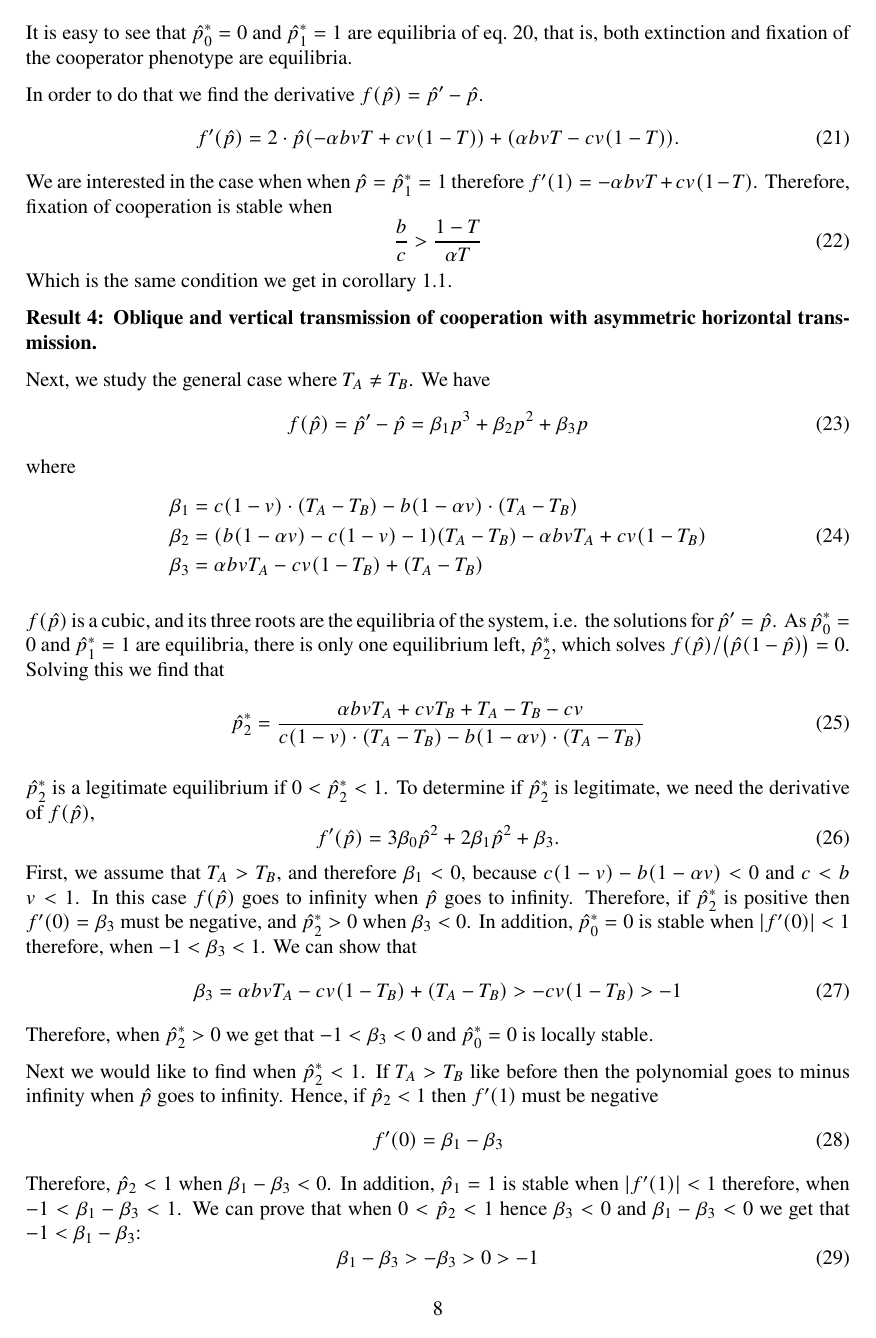
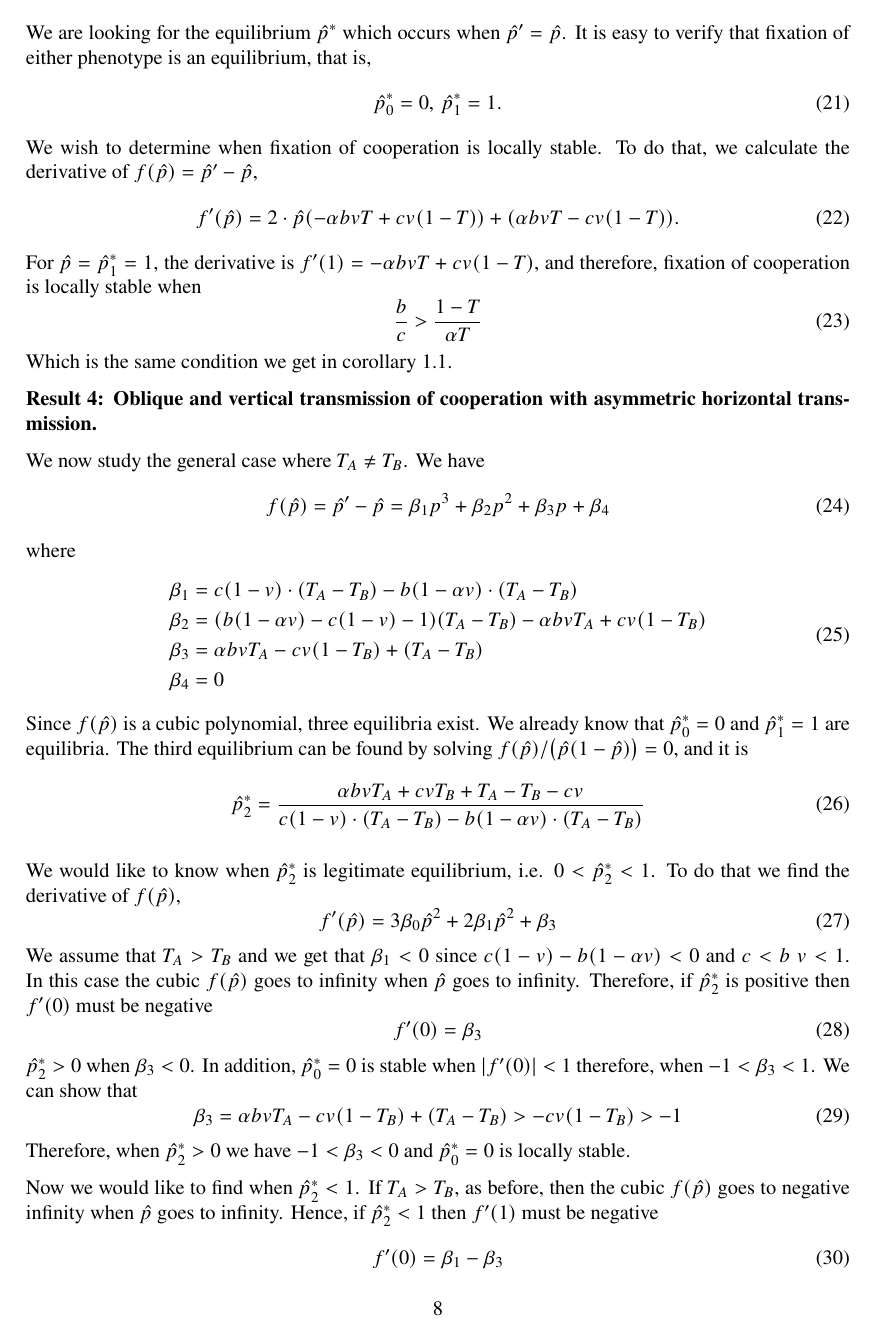
Before and after one commit to yoavram-lab/CulturalCooperation, a LaTeX document (ms/main.tex): page 8 of 11. Compiled offline with pdfLaTeX.

Commit message:
reverted the last part and revised it from scratch

```diff
--- a/ms/main.tex
+++ b/ms/main.tex
@@ -411,14 +411,18 @@ Assuming equal horizontal transmission, i.e. $T_A = T_B = T$, and following the
+  \hat{p}' - \hat{p} =  \hat{p} ^2(-\alpha bvT + cv(1-T)) + \hat{p} (\alpha bvT -cv(1-T))
 \end{equation}
 
-It is easy to see that $\hat{p}^*_0 =  0$ and $\hat{p}^*_1 = 1$ are equilibria of eq.~\ref{eq:equal_horizontal_transmission}, that is, both extinction and fixation of the cooperator phenotype are equilibria.
-
-%TODO fix the following, you forgot wbar in eq:equal_horizontal_transmission
-In order to do that we find the derivative  $f(\hat{p}) = \hat{p}'-\hat{p}$.
+We are looking for the equilibrium $\hat{p}^*$ which occurs when $\hat{p}' = \hat{p}$.
+It is easy to verify that fixation of either phenotype is an equilibrium, that is,
+\begin{equation} \label{eq:result2.1}
+  \hat{p}^*_0 =  0, \, \hat{p}^*_1 = 1 .
+\end{equation}
+We wish to determine when fixation of cooperation is locally stable. % state the general condition on the derivative that implies local stability
+To do that, we calculate the derivative of $f(\hat{p}) = \hat{p}'-\hat{p}$,
 \begin{equation} \label{eq:derivative_of_phattag-phat}
  f'(\hat{p}) = 2\cdot\hat{p} (-\alpha bvT + cv(1-T)) + (\alpha bvT -cv(1-T)).
 \end{equation}
-We are interested in the case when when $\hat{p} = \hat{p}^*_1=1$ therefore
-$f'(1) = -\alpha bvT + cv(1-T)$. Therefore, fixation of cooperation is stable when
+For $\hat{p} = \hat{p}^*_1=1$, the derivative is
+$f'(1) = -\alpha bvT + cv(1-T)$, and therefore, fixation of cooperation is locally stable when
 \begin{equation} \label{eq:oblique_and_vertic_result2}
   \frac{b}{c}>\frac{1-T}{\alpha T}
 \end{equation}
@@ -426,48 +430,48 @@ Which is the same condition we get in corollary 1.1.
 
 \textbf{Result 4: Oblique and vertical transmission of cooperation with asymmetric horizontal transmission.}
 
-Next, we study the general case where $T_A \neq T_B$. We have
-%TODO check again, I think you forgot wbar here, too
-\begin{equation} \label{eq:general_case_polynomial}
-  f(\hat{p}) = \hat{p}'-\hat{p} = \beta_1 p^3 + \beta_2 p^2 + \beta_3 p
+We now study the general case where $T_A \neq T_B$. We have
+\begin{equation} \label{eq:general_case_polynomial}% check, because I think wbar is missing
+  f(\hat{p}) = \hat{p}'-\hat{p} = \beta_1p^3 + \beta_2 p^2 + \beta_3p + \beta_4
 \end{equation}
 where
 \begin{equation} \label{eq:polynomial_coefficients}
 \begin{split}
   & \beta_1 = c(1-v)\cdot(T_A-T_B) -b (1-\alpha v) \cdot(T_A-T_B) \\
   & \beta_2 = (b(1-\alpha v)-c(1-v)-1)(T_A-T_B)-\alpha bv T_A + cv(1-T_B) \\
-  & \beta_3 = \alpha bvT_A - cv(1-T_B) + (T_A-T_B)
+  & \beta_3 = \alpha bvT_A - cv(1-T_B) + (T_A-T_B) \\
+  & \beta_4 = 0
 \end{split}
 \end{equation}
-
-$f(\hat{p})$ is a cubic, and its three roots are the equilibria of the system, i.e. the solutions for $\hat{p}'=\hat{p}$.
-As $\hat{p}^*_0 = 0 $ and $\hat{p}^*_1 = 1$ are equilibria, there is only one equilibrium left, $\hat{p}^*_2$, which solves $f(\hat{p})/\big(\hat{p}(1-\hat{p})\big)=0$. Solving this we find that
+Since $f(\hat{p})$ is a cubic polynomial, three equilibria exist.
+We already know that $\hat{p}^*_0 = 0 $ and $\hat{p}^*_1 = 1$ are equilibria.
+The third equilibrium can be found by solving $f(\hat{p})/\big(\hat{p}(1-\hat{p})\big)=0$, and it is
 \begin{equation} \label{eq:oblique_and_vertic_result}
   \hat{p}^*_2 =  \frac{\alpha bvT_A + cvT_B + T_A-T_B-cv}{c(1-v)\cdot(T_A-T_B) -b (1-\alpha v) \cdot(T_A-T_B)}
 \end{equation}
 
-$\hat{p}^*_2$ is a legitimate equilibrium if $0<\hat{p}^*_2<1$.
-To determine if $\hat{p}^*_2$ is legitimate, we need the derivative of $f(\hat{p})$,\begin{equation} \label{eq:derivative_of_phattag-phat2}
-  f'(\hat{p}) = 3\beta_0 \hat{p}^2 + 2\beta_1\hat{p}^2 + \beta_3.
+We would like to know when $\hat{p}^*_2$ is legitimate equilibrium, i.e. $0<\hat{p}^*_2<1$.
+To do that we find the derivative  of $f(\hat{p})$,
+\begin{equation} \label{eq:derivative_of_phattag-phat2}
+  f'(\hat{p}) = 3\beta_0 \hat{p}^2 + 2\beta_1\hat{p}^2 + \beta_3
  \end{equation}
-First, we assume that $T_A>T_B$, and therefore $\beta_1<0$, because $c(1-v)-b(1-\alpha v)<0$ and $c<b$ $v<1$. % why?
-In this case $f(\hat{p})$ goes to infinity when $\hat{p}$ goes to infinity.
-Therefore, if $\hat{p}^*_2$ is positive then $f'(0)= \beta_3$ must be negative, and
-% TODO remove
-%\begin{equation} \label{eq:derivative_of_phattag-phat_p=0}
-%  f'(0) = \beta_3
-% \end{equation}
-$\hat{p}_2^*>0$ when $\beta_3<0$. In addition, $\hat{p}^*_0=0$ is stable when $|f'(0)|<1$ therefore, when $-1<\beta_3<1$. We can show that
+We assume that $T_A>T_B$ and we get that $\beta_1<0$ since $c(1-v)-b(1-\alpha v)<0$ and $c<b$ $v<1$. % why?
+In this case the cubic $f(\hat{p})$ goes to infinity when $\hat{p}$ goes to infinity.
+Therefore, if $\hat{p}^*_2$ is positive then $f'(0)$ must be negative % are you sure? I think it must be positive, because i think that the two extremes of a cubic must go in opposite directions
+\begin{equation} \label{eq:derivative_of_phattag-phat_p=0}
+  f'(0) = \beta_3
+ \end{equation}
+$\hat{p}^*_2>0$ when $\beta_3<0$.
+In addition, $\hat{p}^*_0=0$ is stable when $|f'(0)|<1$ therefore, when $-1<\beta_3<1$.
+We can show that
 \begin{equation} \label{eq:beta3-condition}
   \beta_3 = \alpha bvT_A - cv(1-T_B) + (T_A-T_B) > -cv(1-T_B) > -1
 \end{equation}
-Therefore, when $\hat{p}^*_2>0$ we get that $-1<\beta_3<0$ and $\hat{p}^*_0=0$ is locally stable.
+Therefore, when $\hat{p}^*_2>0$ we have $-1<\beta_3<0$ and $\hat{p}^*_0=0$ is locally stable.
 
-Next we would like to find when $\hat{p}^*_2<1$.
-If $T_A>T_B$ like before then the polynomial goes to minus infinity when $\hat{p}$ goes to infinity.
-Hence, if $\hat{p}_2<1$ then $f'(1)$ must be negative
+Now we would like to find when $\hat{p}^*_2<1$.
+If $T_A>T_B$, as before, then the cubic $f(\hat{p})$ goes to negative infinity when $\hat{p}$ goes to infinity.
+Hence, if $\hat{p}^*_2<1$ then $f'(1)$ must be negative % again, i think that the two extremes of a cubic must go in opposite directions
 \begin{equation} \label{eq:derivative_of_phattag-phat_p=1}
   f'(0) = \beta_1 - \beta_3
 \end{equation}
-Therefore, $\hat{p}_2<1$ when $\beta_1-\beta_3<0$. In addition, $\hat{p}_1=1$ is stable when $|f'(1)|<1$ therefore, when $-1<\beta_1-\beta_3<1$.
-We can prove that when $0<\hat{p}_2<1$ hence $\beta_3<0$ and $\beta_1-\beta_3<0$ we get that $-1<\beta_1-\beta_3$:
@@ -480 +487,4 @@ which means that when $0<\hat{p}_2<1$ then $\hat{p}_1=1$ is always stable.
 
+\textbf{Result 2.4}: if $T_A>T_B$, then $\hat{p}^*_2$ is a legitimate equilibrium when $\beta_1<\beta_3<0$.
+
+\textbf{Result 2.5}: if $T_B>T_A$, then $\hat{p}^*_2$ is a legitimate equilibrium when $\beta_1>\beta_3>0$.
```
Also changed, not shown: ms/main.tex (18 more changed lines).
